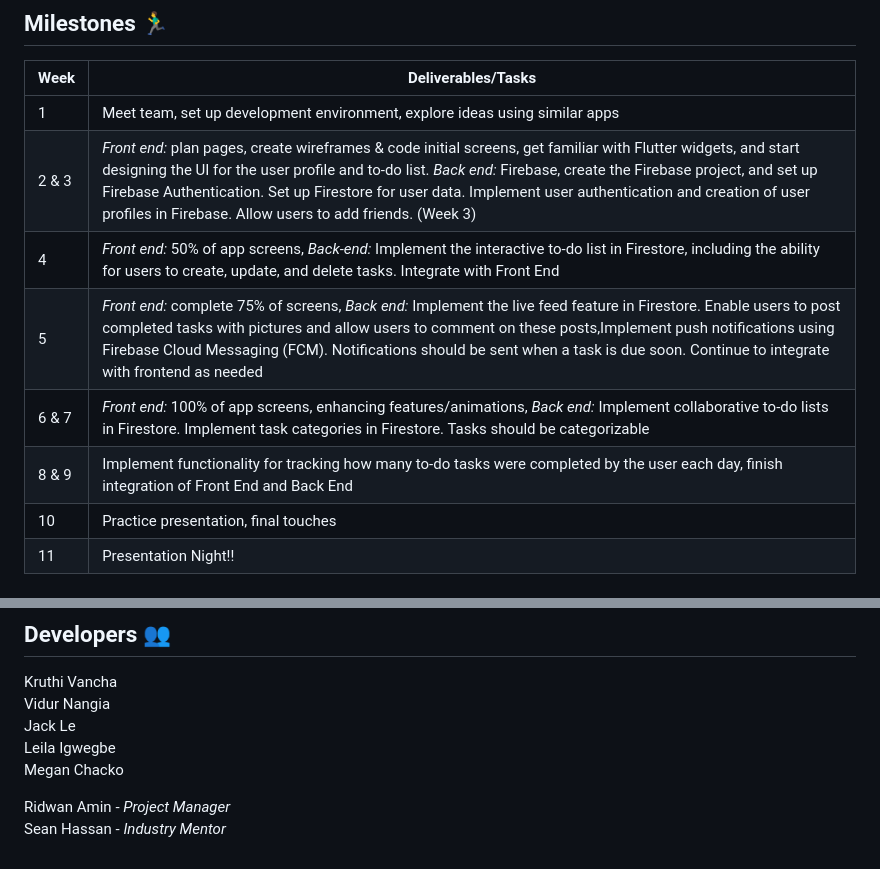
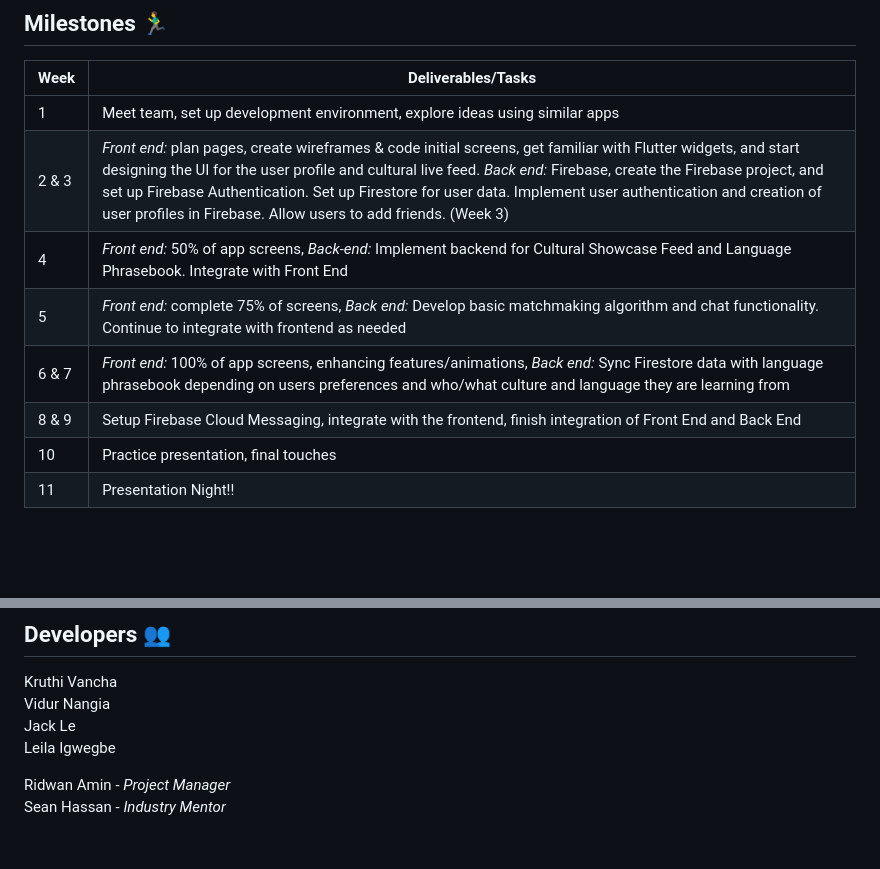
Before and after one commit to acm-projects/CulturePot, a Markdown page: README.md, 2 parts joined by grey strips. Rendered like a GitHub page; blank space fills up the shorter version.

```diff
--- a/README.md
+++ b/README.md
@@ -45,11 +45,11 @@ Daily Goals and Streaks
 |Week| Deliverables/Tasks |
 |--|--|
 | 1 | Meet team, set up development environment, explore ideas using similar apps |
-| 2 & 3 | *Front end:* plan pages, create wireframes & code initial screens, get familiar with Flutter widgets, and start designing the UI for the user profile and to-do list. *Back end:* Firebase, create the Firebase project, and set up Firebase Authentication. Set up Firestore for user data. Implement user authentication and creation of user profiles in Firebase. Allow users to add friends. (Week 3)|
-| 4 |*Front end:* 50% of app screens, *Back-end:* Implement the interactive to-do list in Firestore, including the ability for users to create, update, and delete tasks. Integrate with Front End|
-| 5 | *Front end:* complete 75% of screens, *Back end:* Implement the live feed feature in Firestore. Enable users to post completed tasks with pictures and allow users to comment on these posts,Implement push notifications using Firebase Cloud Messaging (FCM). Notifications should be sent when a task is due soon. Continue to integrate with frontend as needed |
-| 6 & 7 | *Front end:* 100% of app screens, enhancing features/animations, *Back end:* Implement collaborative to-do lists in Firestore. Implement task categories in Firestore. Tasks should be categorizable |
-| 8 & 9 | Implement functionality for tracking how many to-do tasks were completed by the user each day, finish integration of Front End and Back End|
+| 2 & 3 | *Front end:* plan pages, create wireframes & code initial screens, get familiar with Flutter widgets, and start designing the UI for the user profile and cultural live feed. *Back end:* Firebase, create the Firebase project, and set up Firebase Authentication. Set up Firestore for user data. Implement user authentication and creation of user profiles in Firebase. Allow users to add friends. (Week 3)|
+| 4 |*Front end:* 50% of app screens, *Back-end:* Implement backend for Cultural Showcase Feed and Language Phrasebook. Integrate with Front End|
+| 5 | *Front end:* complete 75% of screens, *Back end:* Develop basic matchmaking algorithm and chat functionality. Continue to integrate with frontend as needed |
+| 6 & 7 | *Front end:* 100% of app screens, enhancing features/animations, *Back end:* Sync Firestore data with language phrasebook depending on users preferences and who/what culture and language they are learning from  |
+| 8 & 9 | Setup Firebase Cloud Messaging, integrate with the frontend, finish integration of Front End and Back End|
 | 10 | Practice presentation, final touches|
 | 11 | Presentation Night!!|
 
@@ -109,8 +109,8 @@ Quick Read :)
 Kruthi Vancha
 Vidur Nangia
 Jack Le
-Leila Igwegbe\
-Megan Chacko
+Leila Igwegbe
+
 
 
 Ridwan Amin - *Project Manager*
```
